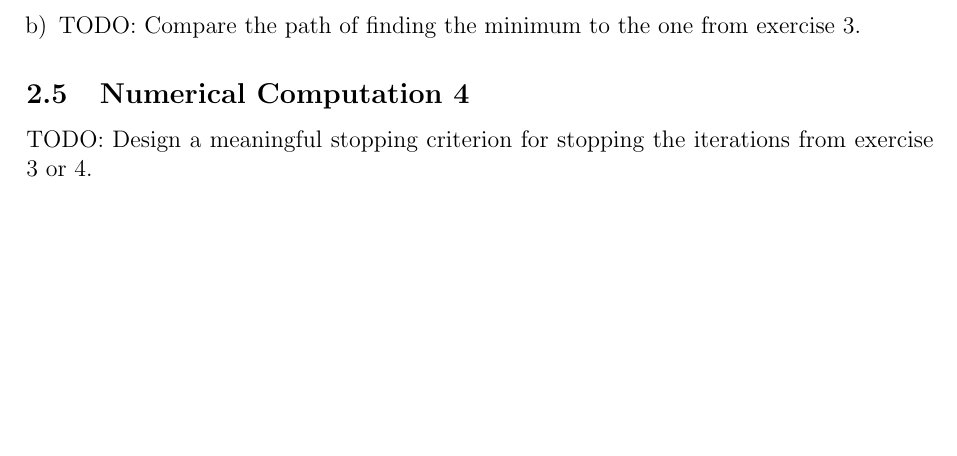
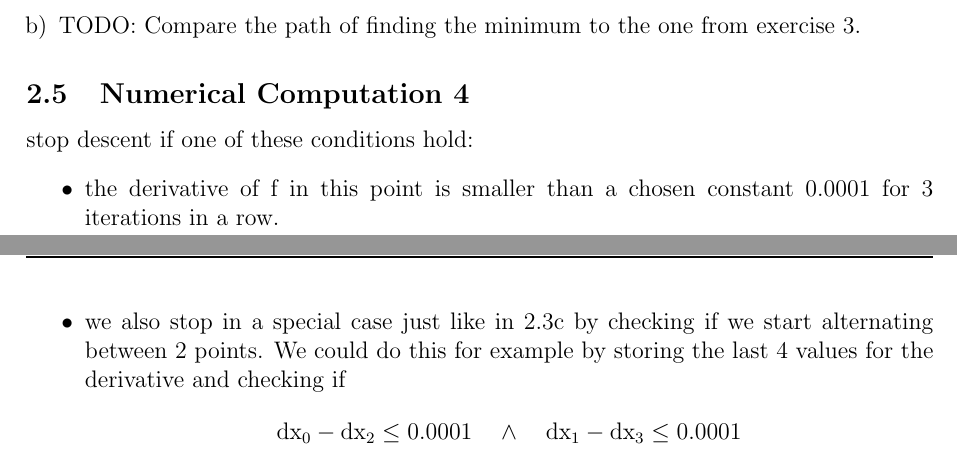
Before and after one commit to schaefer-dev/neuralNetworkApplication, a LaTeX document (abgaben/abgabe02/tex/abgabe02.tex): part of page 1 of 2 before the commit and two parts of pages 1 and 2 of 3 after it, the two joined at a grey line, cut so that both start at the same text, the shorter picture padded with empty space. Compiled offline with pdfLaTeX.

Commit message:
added ideas for 2.4

```diff
--- a/abgaben/abgabe02/tex/abgabe02.tex
+++ b/abgaben/abgabe02/tex/abgabe02.tex
@@ -107,7 +107,14 @@
 
 \subsection{Numerical Computation 4}
 % TODO
-TODO: Design a meaningful stopping criterion for stopping the iterations from exercise 3 or 4.
+stop descent if one of these conditions hold:
+\begin{itemize}
+    \item
+        the derivative of f in this point is smaller than a chosen constant 0.0001 for 3 iterations in a row.
+    \item
+        we also stop in a special case just like in 2.3c by checking if we start alternating between 2 points. We could do this for example by storing the last 4 values for the derivative and checking if
+        $$ \text{dx}_0 - \text{dx}_2 \leq 0.0001 \quad \land \quad \text{dx}_1 - \text{dx}_3 \leq 0.0001 $$
+\end{itemize}
 
 
 \end{document}
```
